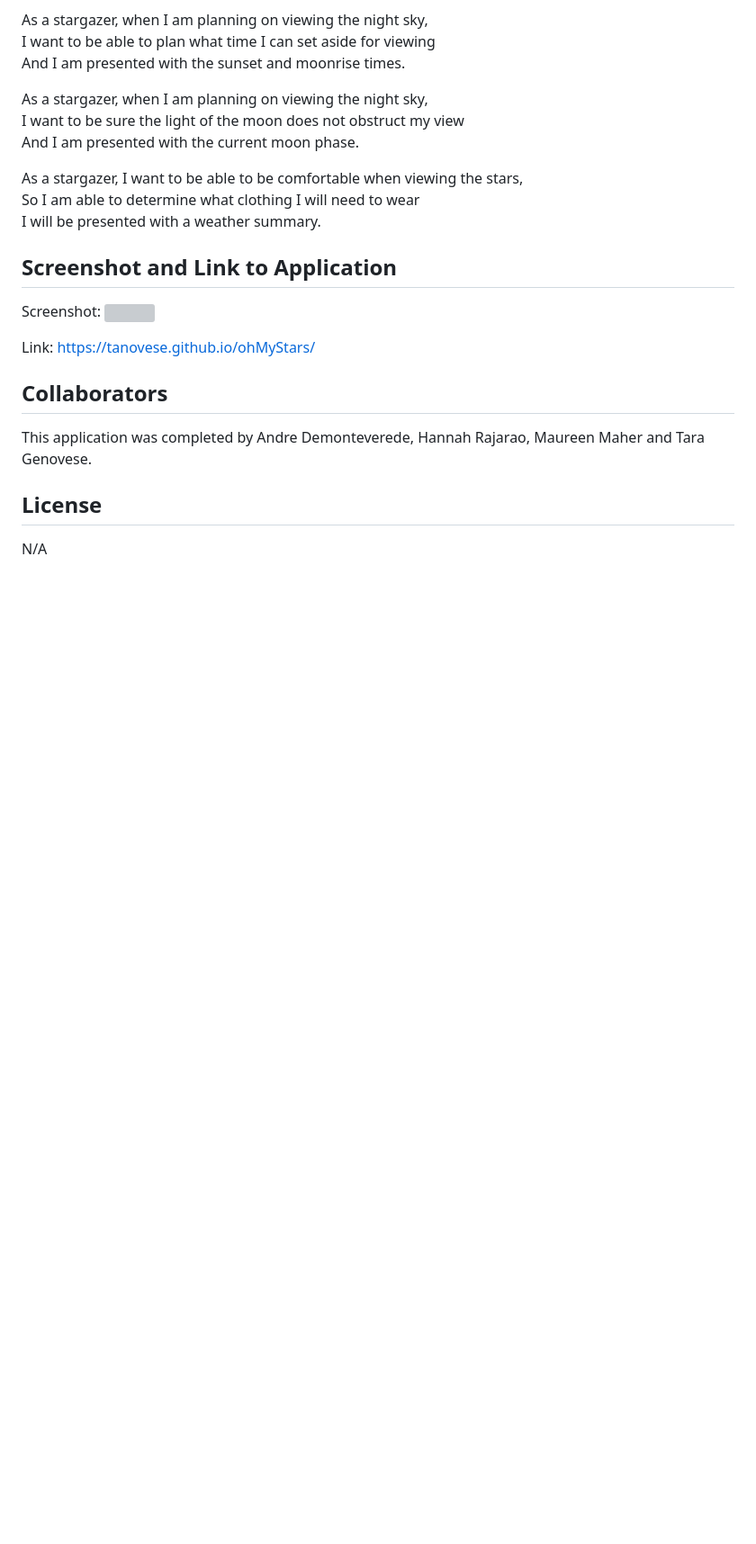
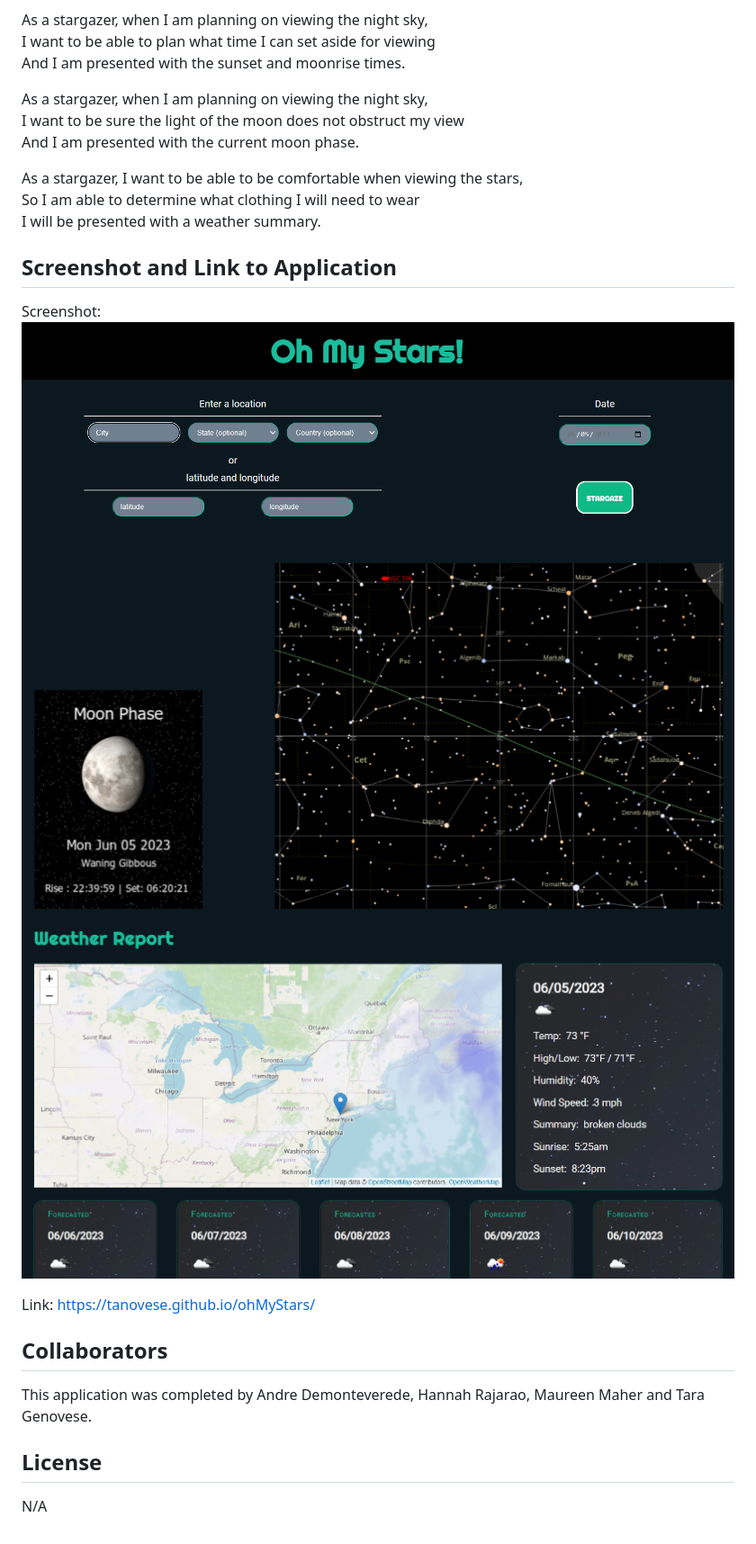
Before and after one commit to tanovese/Project-1, a Markdown page: readme.md, the part around the change printed below. Shown: that part at 90% size. GitHub-like rendering; pictures changed too: assets/images/Screenshot 2023-06-05 141106.png (added), assets/images/Screenshot 2023-06-05 141122.png (added), assets/images/Screenshot 2023-06-05 141150.png (added); blank space fills up the shorter version; grey boxes are pictures that could not be loaded.

Commit message:
Fixed footer, added screenshots to readme

```diff
--- a/readme.md
+++ b/readme.md
@@ -46,7 +46,9 @@ I will be presented with a weather summary.
 
 ## Screenshot and Link to Application
 
-Screenshot: ![]()
+Screenshot: ![](./assets/images/Screenshot%202023-06-05%20141106.png)
+![](./assets/images/Screenshot%202023-06-05%20141122.png)
+![](./assets/images/Screenshot%202023-06-05%20141150.png)
 
 Link: https://tanovese.github.io/ohMyStars/
 
```
Also changed, not shown: other parts of readme.md (+2 -2 lines), 1 other file.
